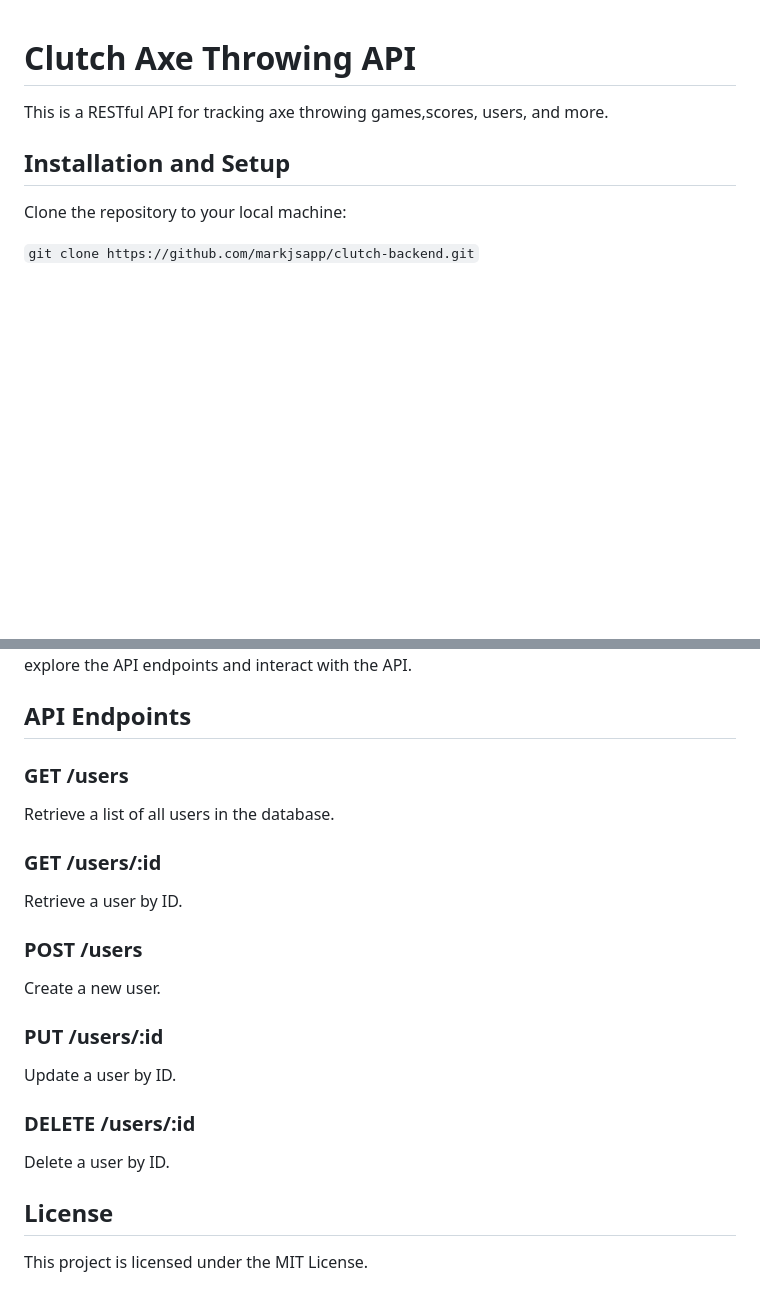
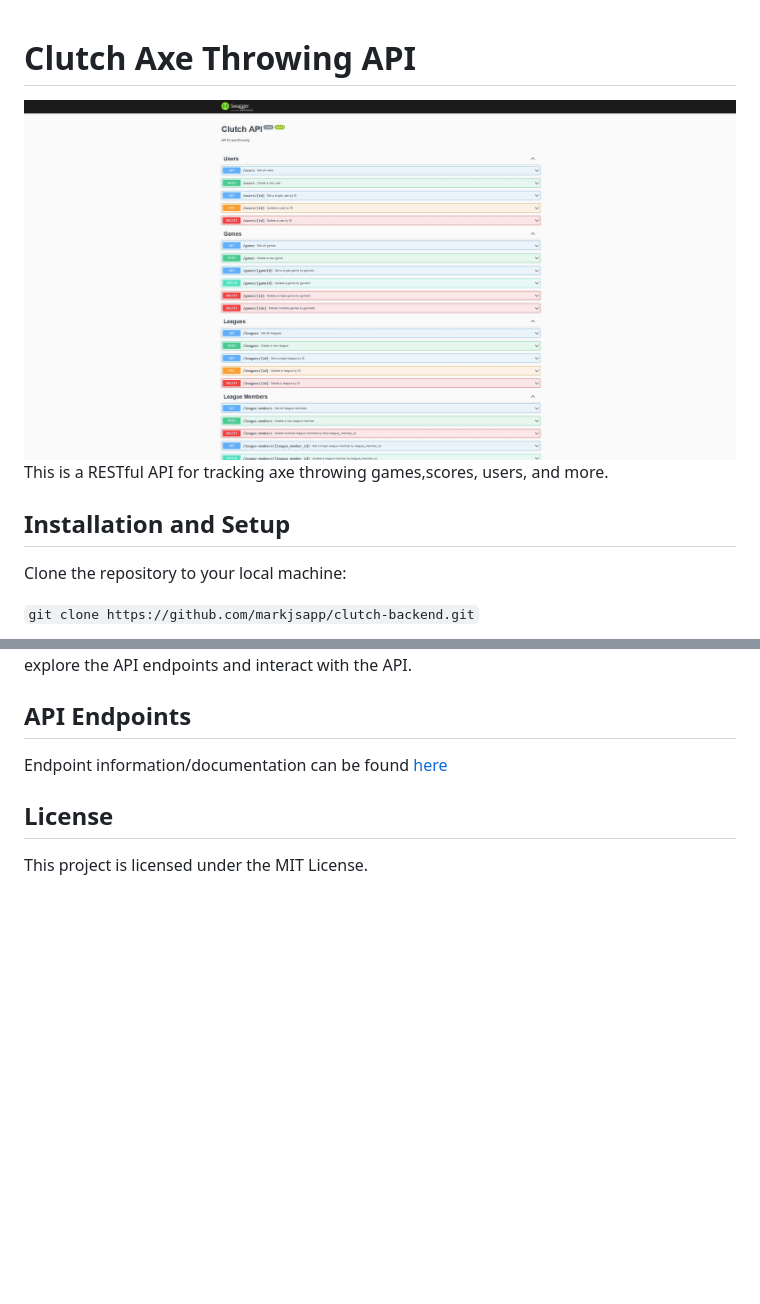
Before and after one commit to markjsapp/clutch-api, a Markdown page: README.md, 2 parts joined by grey strips. Drawn GitHub-style; pictures changed too: clutch-api.JPG (added); blank space fills up the shorter version.

Commit message:
update readme, add additional fields to teams

```diff
--- a/README.md
+++ b/README.md
@@ -1,5 +1,5 @@
 # Clutch Axe Throwing API
-
+![swagger](./clutch-api.JPG)
 This is a RESTful API for tracking axe throwing games,scores, users, and more.
 
 ## Installation and Setup
@@ -28,21 +28,7 @@ The server will start running at http://localhost:3000.
 The API documentation is available at http://localhost:3000/docs. You can use Swagger UI to explore the API endpoints and interact with the API.
 
 ## API Endpoints
-### GET /users
-
-Retrieve a list of all users in the database.
-### GET /users/:id
-
-Retrieve a user by ID.
-### POST /users
-
-Create a new user.
-### PUT /users/:id
-
-Update a user by ID.
-### DELETE /users/:id
-
-Delete a user by ID.
+Endpoint information/documentation can be found [here](https://clutch-axe-api.s3.amazonaws.com/docs/index.html)
 
 ## License
 
```
Also changed, not shown: 2 other files.
